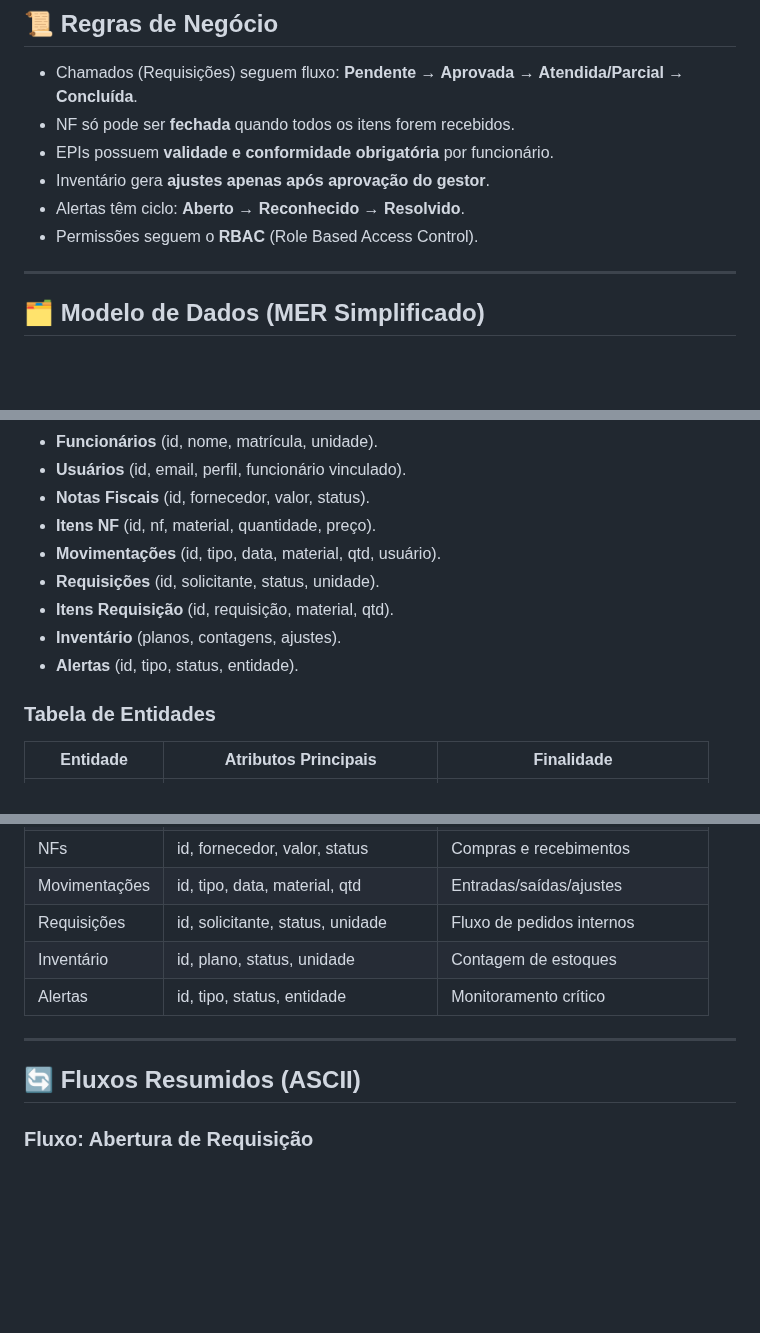
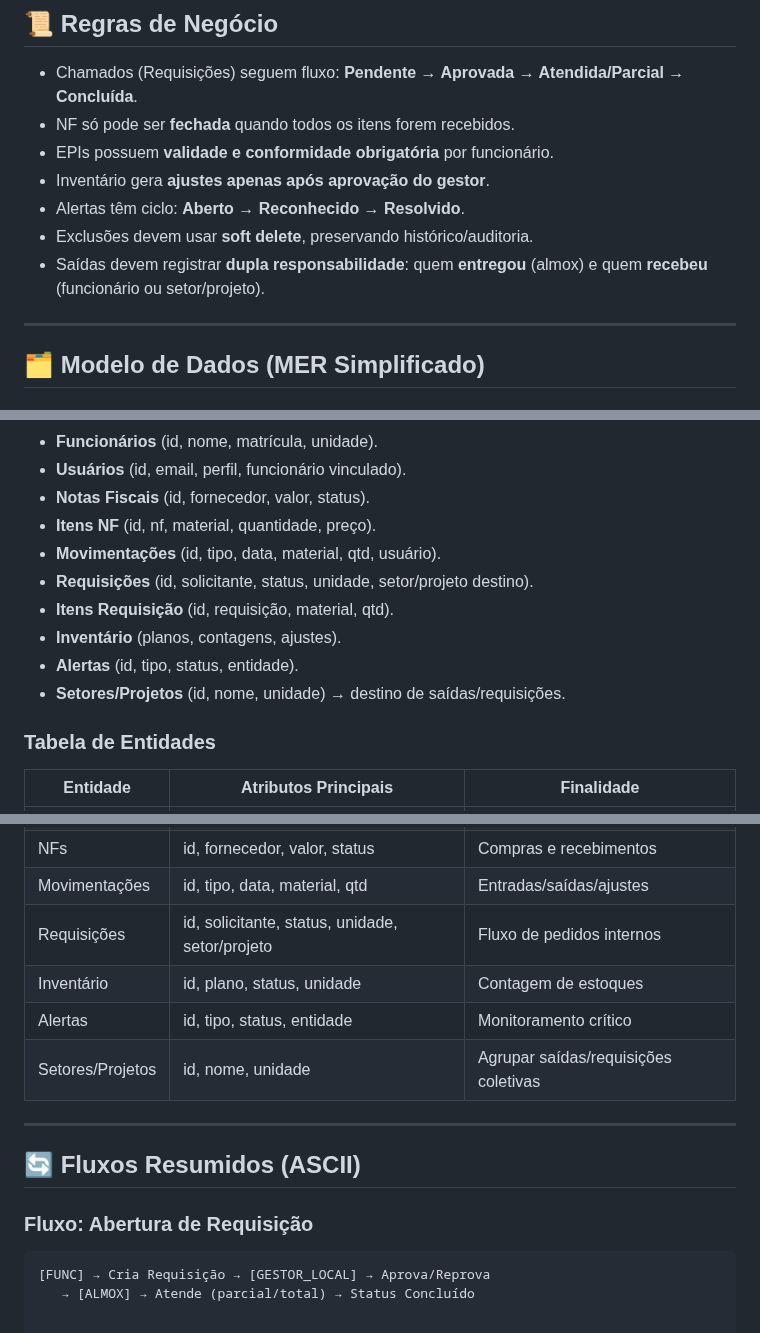
Before and after one commit to llucaslluz/StockControl, a Markdown page: README.md, 3 parts joined by grey strips. GitHub-like rendering; blank space fills up the shorter version.

````diff
--- a/README.md
+++ b/README.md
@@ -87,7 +88,8 @@ Permite controle operacional em nível de unidade e visão estratégica corporat
 - EPIs possuem **validade e conformidade obrigatória** por funcionário.
 - Inventário gera **ajustes apenas após aprovação do gestor**.
 - Alertas têm ciclo: **Aberto → Reconhecido → Resolvido**.
-- Permissões seguem o **RBAC** (Role Based Access Control).
+- Exclusões devem usar **soft delete**, preservando histórico/auditoria.
+- Saídas devem registrar **dupla responsabilidade**: quem **entregou** (almox) e quem **recebeu** (funcionário ou setor/projeto).
 
 ---
 
@@ -106,10 +108,11 @@ Permite controle operacional em nível de unidade e visão estratégica corporat
 - **Notas Fiscais** (id, fornecedor, valor, status).
 - **Itens NF** (id, nf, material, quantidade, preço).
 - **Movimentações** (id, tipo, data, material, qtd, usuário).
-- **Requisições** (id, solicitante, status, unidade).
+- **Requisições** (id, solicitante, status, unidade, setor/projeto destino).
 - **Itens Requisição** (id, requisição, material, qtd).
 - **Inventário** (planos, contagens, ajustes).
 - **Alertas** (id, tipo, status, entidade).
+- **Setores/Projetos** (id, nome, unidade) → destino de saídas/requisições.
 
 ### Tabela de Entidades
 
@@ -125,12 +128,16 @@ Permite controle operacional em nível de unidade e visão estratégica corporat
 | Usuários      | id, email, perfil, funcionário      | Controle de acesso                  |
 | NFs           | id, fornecedor, valor, status       | Compras e recebimentos              |
 | Movimentações | id, tipo, data, material, qtd       | Entradas/saídas/ajustes             |
-| Requisições   | id, solicitante, status, unidade    | Fluxo de pedidos internos           |
+| Requisições   | id, solicitante, status, unidade, setor/projeto | Fluxo de pedidos internos  |
 | Inventário    | id, plano, status, unidade          | Contagem de estoques                |
 | Alertas       | id, tipo, status, entidade          | Monitoramento crítico                |
+| Setores/Projetos | id, nome, unidade                | Agrupar saídas/requisições coletivas |
 
 ---
 
 ## 🔄 Fluxos Resumidos (ASCII)
 
 ### Fluxo: Abertura de Requisição
+```text
+[FUNC] → Cria Requisição → [GESTOR_LOCAL] → Aprova/Reprova
+   → [ALMOX] → Atende (parcial/total) → Status Concluído
````
Also changed, not shown: other parts of README.md (+1 -0 lines).
